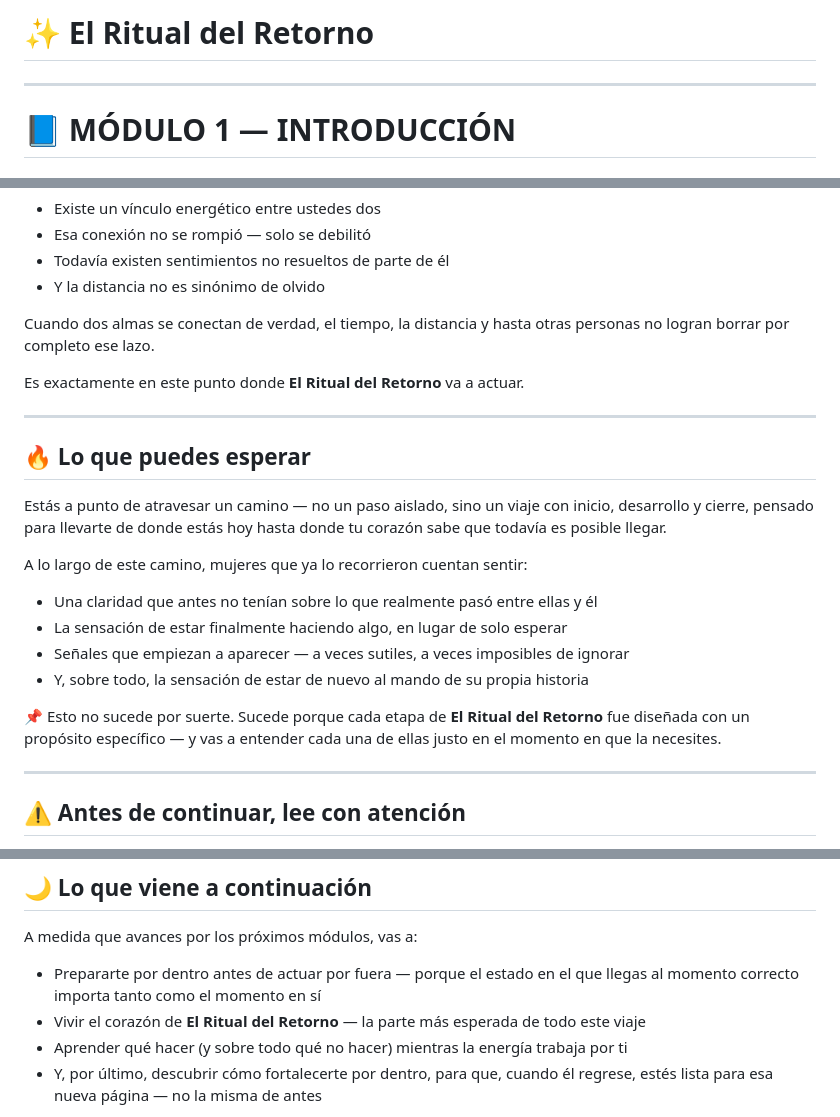
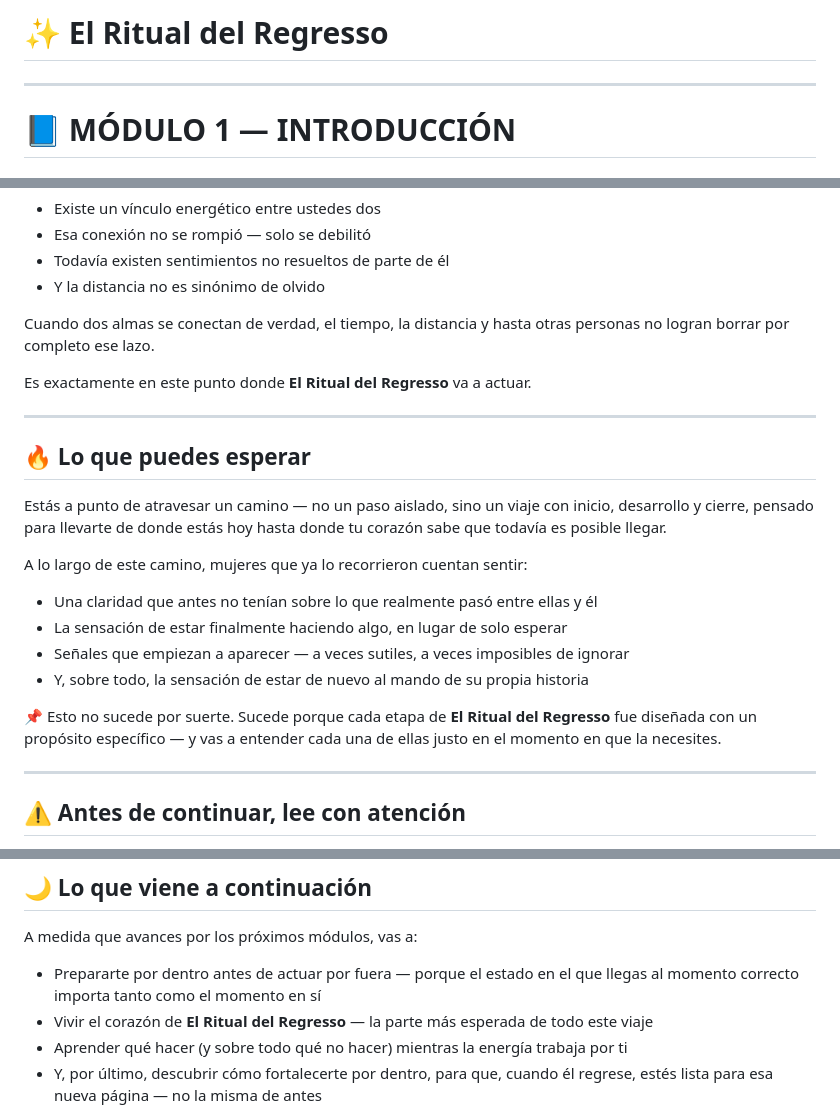
Before and after one commit to marcoshenriquemhbc/el-ritual-del-retorno-app, a Markdown page: content/01-introduccion.md, 3 parts joined by grey strips. GitHub-like rendering.

```diff
--- a/content/01-introduccion.md
+++ b/content/01-introduccion.md
@@ -1,4 +1,4 @@
-# **✨ El Ritual del Retorno**
+# **✨ El Ritual del Regresso**
 
 ---
 
@@ -42,7 +42,7 @@ Por tus respuestas, quedó claro algo importante:
 
 Cuando dos almas se conectan de verdad, el tiempo, la distancia y hasta otras personas no logran borrar por completo ese lazo.
 
-Es exactamente en este punto donde **El Ritual del Retorno** va a actuar.
+Es exactamente en este punto donde **El Ritual del Regresso** va a actuar.
 
 ---
 
@@ -57,7 +57,7 @@ A lo largo de este camino, mujeres que ya lo recorrieron cuentan sentir:
 * Señales que empiezan a aparecer — a veces sutiles, a veces imposibles de ignorar
 * Y, sobre todo, la sensación de estar de nuevo al mando de su propia historia
 
-📌 Esto no sucede por suerte. Sucede porque cada etapa de **El Ritual del Retorno** fue diseñada con un propósito específico — y vas a entender cada una de ellas justo en el momento en que la necesites.
+📌 Esto no sucede por suerte. Sucede porque cada etapa de **El Ritual del Regresso** fue diseñada con un propósito específico — y vas a entender cada una de ellas justo en el momento en que la necesites.
 
 ---
 
@@ -91,7 +91,7 @@ Vas a ser guiada en cada paso de este viaje.
 A medida que avances por los próximos módulos, vas a:
 
 * Prepararte por dentro antes de actuar por fuera — porque el estado en el que llegas al momento correcto importa tanto como el momento en sí
-* Vivir el corazón de **El Ritual del Retorno** — la parte más esperada de todo este viaje
+* Vivir el corazón de **El Ritual del Regresso** — la parte más esperada de todo este viaje
 * Aprender qué hacer (y sobre todo qué no hacer) mientras la energía trabaja por ti
 * Y, por último, descubrir cómo fortalecerte por dentro, para que, cuando él regrese, estés lista para esa nueva página — no la misma de antes
 
```
